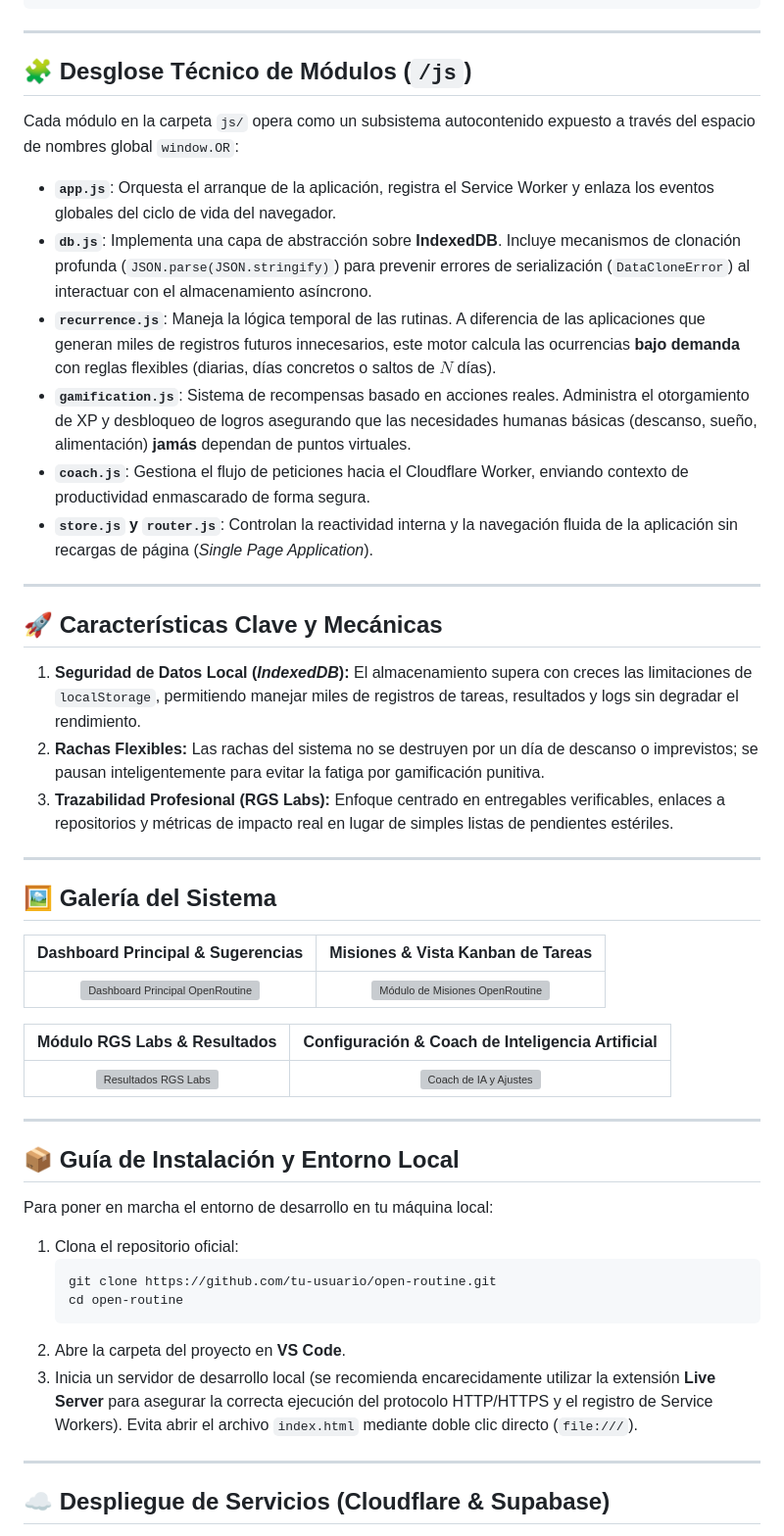
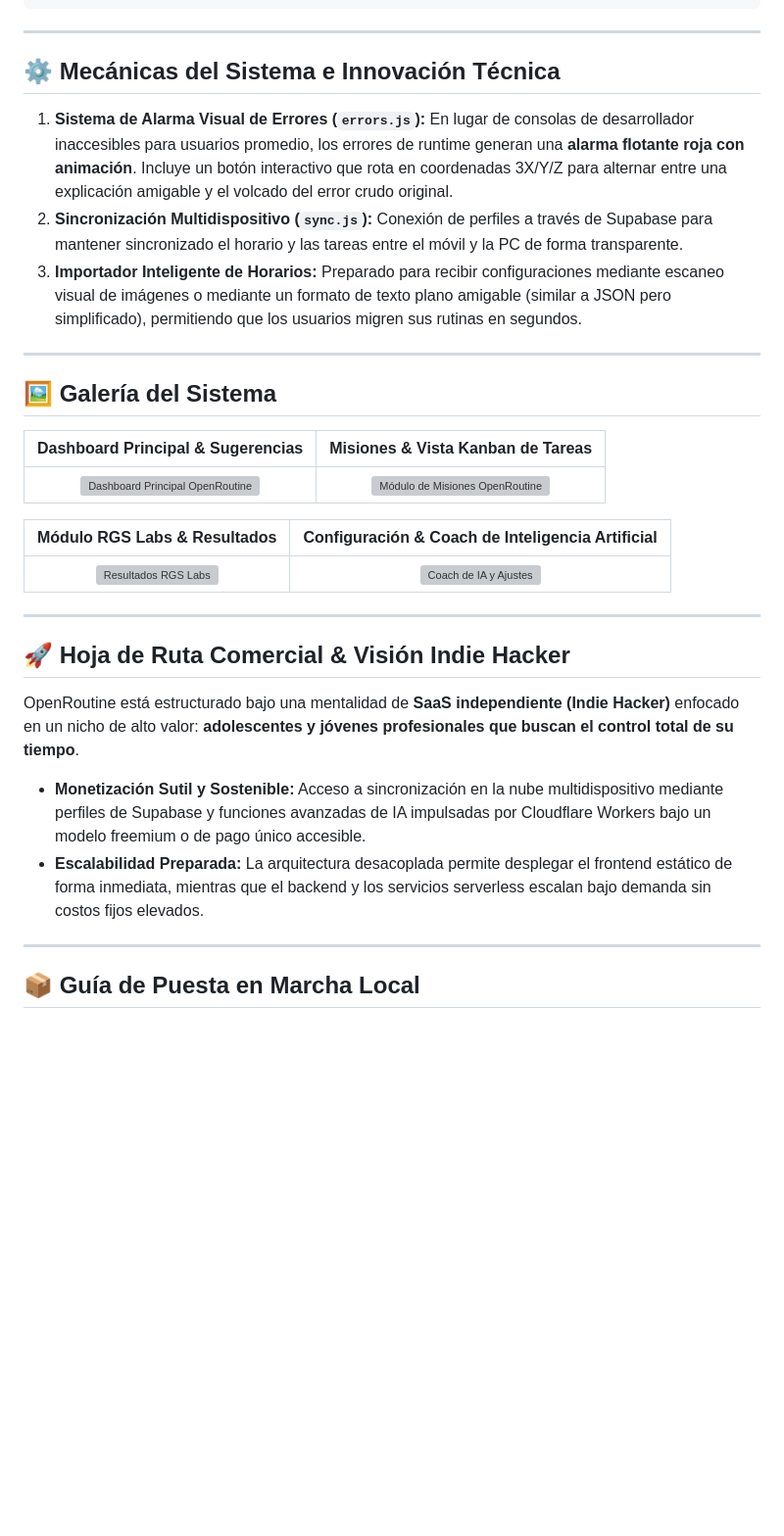
Before and after one commit to RabbitGamesDev/open-routine, a Markdown page: README.md, the part around one of its changes. Shown at 98% size. GitHub-like rendering; blank space fills up the shorter version; grey boxes are pictures that could not be loaded.

````diff
--- a/README.md
+++ b/README.md
@@ -86,24 +93,14 @@ open-routine/
 
 ---
 
-## 🧩 Desglose Técnico de Módulos (`/js`)
+## ⚙️ Mecánicas del Sistema e Innovación Técnica
 
-Cada módulo en la carpeta `js/` opera como un subsistema autocontenido expuesto a través del espacio de nombres global `window.OR`:
-
-*   **`app.js`**: Orquesta el arranque de la aplicación, registra el Service Worker y enlaza los eventos globales del ciclo de vida del navegador.
-*   **`db.js`**: Implementa una capa de abstracción sobre **IndexedDB**. Incluye mecanismos de clonación profunda (`JSON.parse(JSON.stringify)`) para prevenir errores de serialización (`DataCloneError`) al interactuar con el almacenamiento asíncrono.
-*   **`recurrence.js`**: Maneja la lógica temporal de las rutinas. A diferencia de las aplicaciones que generan miles de registros futuros innecesarios, este motor calcula las ocurrencias **bajo demanda** con reglas flexibles (diarias, días concretos o saltos de $N$ días).
-*   **`gamification.js`**: Sistema de recompensas basado en acciones reales. Administra el otorgamiento de XP y desbloqueo de logros asegurando que las necesidades humanas básicas (descanso, sueño, alimentación) **jamás** dependan de puntos virtuales.
-*   **`coach.js`**: Gestiona el flujo de peticiones hacia el Cloudflare Worker, enviando contexto de productividad enmascarado de forma segura.
-*   **`store.js` y `router.js`**: Controlan la reactividad interna y la navegación fluida de la aplicación sin recargas de página (*Single Page Application*).
-
----
-
-## 🚀 Características Clave y Mecánicas
-
-1.  **Seguridad de Datos Local (*IndexedDB*):** El almacenamiento supera con creces las limitaciones de `localStorage`, permitiendo manejar miles de registros de tareas, resultados y logs sin degradar el rendimiento.
-2.  **Rachas Flexibles:** Las rachas del sistema no se destruyen por un día de descanso o imprevistos; se pausan inteligentemente para evitar la fatiga por gamificación punitiva.
-3.  **Trazabilidad Profesional (RGS Labs):** Enfoque centrado en entregables verificables, enlaces a repositorios y métricas de impacto real en lugar de simples listas de pendientes estériles.
+1. **Sistema de Alarma Visual de Errores (`errors.js`):**
+   En lugar de consolas de desarrollador inaccesibles para usuarios promedio, los errores de runtime generan una **alarma flotante roja con animación**. Incluye un botón interactivo que rota en coordenadas 3X/Y/Z para alternar entre una explicación amigable y el volcado del error crudo original.
+2. **Sincronización Multidispositivo (`sync.js`):**
+   Conexión de perfiles a través de Supabase para mantener sincronizado el horario y las tareas entre el móvil y la PC de forma transparente.
+3. **Importador Inteligente de Horarios:**
+   Preparado para recibir configuraciones mediante escaneo visual de imágenes o mediante un formato de texto plano amigable (similar a JSON pero simplificado), permitiendo que los usuarios migren sus rutinas en segundos.
 
 ---
 
@@ -118,19 +115,15 @@ Cada módulo en la carpeta `js/` opera como un subsistema autocontenido expuesto
 | <img src="Assets/rgs.png" alt="Resultados RGS Labs" width="100%"> | <img src="Assets/coach.png" alt="Coach de IA y Ajustes" width="100%"> |
 
 ---
-## 📦 Guía de Instalación y Entorno Local
 
-Para poner en marcha el entorno de desarrollo en tu máquina local:
+## 🚀 Hoja de Ruta Comercial & Visión Indie Hacker
 
-1. Clona el repositorio oficial:
-   ```bash
-   git clone https://github.com/tu-usuario/open-routine.git
-   cd open-routine
-   ```
-2. Abre la carpeta del proyecto en **VS Code**.
-3. Inicia un servidor de desarrollo local (se recomienda encarecidamente utilizar la extensión **Live Server** para asegurar la correcta ejecución del protocolo HTTP/HTTPS y el registro de Service Workers). Evita abrir el archivo `index.html` mediante doble clic directo (`file:///`).
+OpenRoutine está estructurado bajo una mentalidad de **SaaS independiente (Indie Hacker)** enfocado en un nicho de alto valor: **adolescentes y jóvenes profesionales que buscan el control total de su tiempo**.
+
+* **Monetización Sutil y Sostenible:** Acceso a sincronización en la nube multidispositivo mediante perfiles de Supabase y funciones avanzadas de IA impulsadas por Cloudflare Workers bajo un modelo freemium o de pago único accesible.
+* **Escalabilidad Preparada:** La arquitectura desacoplada permite desplegar el frontend estático de forma inmediata, mientras que el backend y los servicios serverless escalan bajo demanda sin costos fijos elevados.
 
 ---
 
-## ☁️ Despliegue de Servicios (Cloudflare & Supabase)
+## 📦 Guía de Puesta en Marcha Local
 
````
Also changed, not shown: other parts of README.md (+36 -37 lines).
